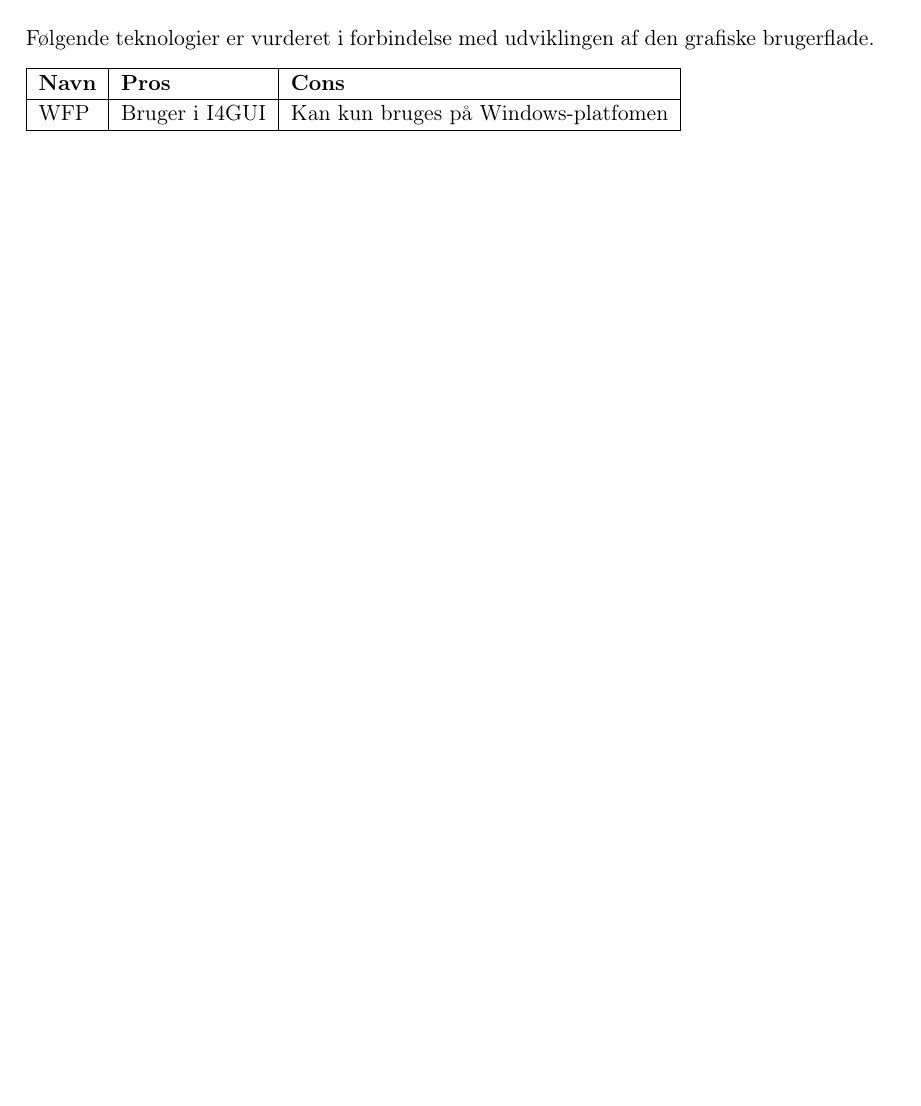
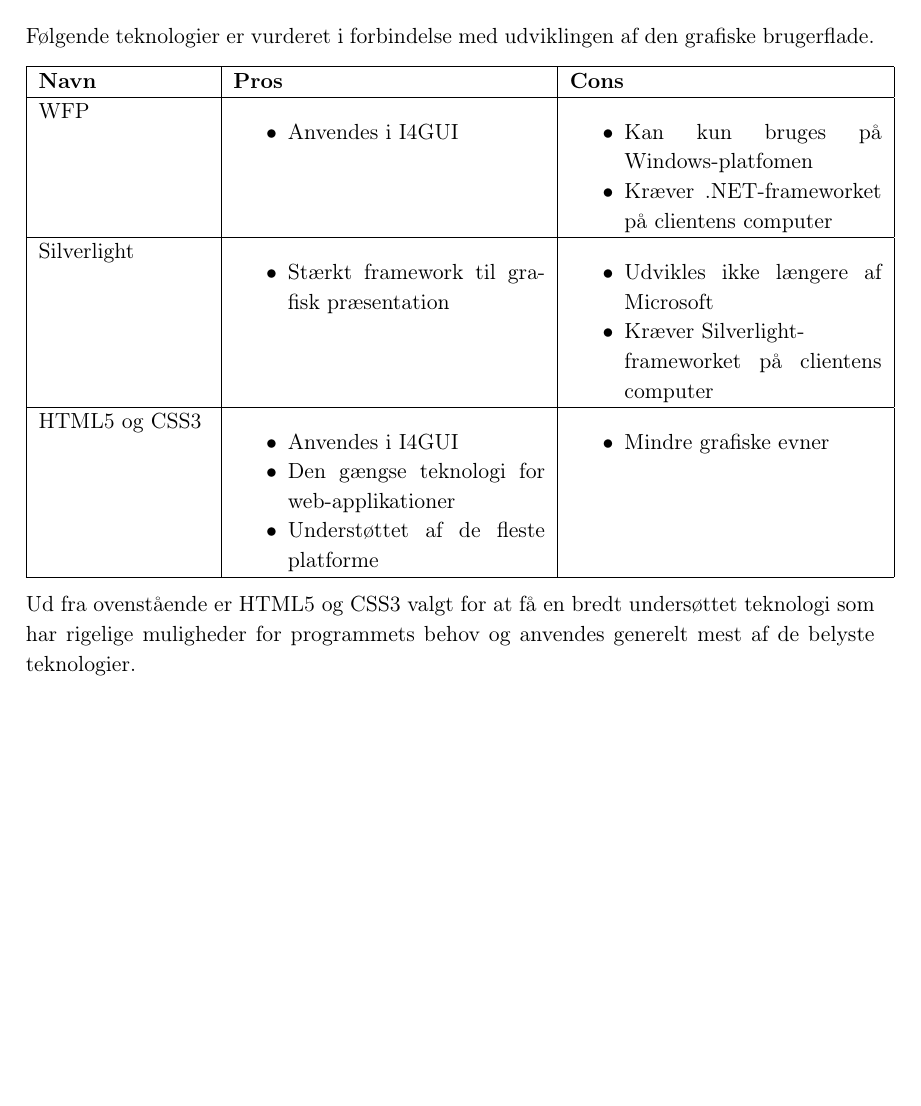
Before and after one commit to Karnich/I4PRJ4, a LaTeX book (Dokumentation/Master.tex, which reads Dokumentation/filer/forundersogelse/guiTech.tex): part of page 13 of 17, cut so that both start at the same text, the shorter picture padded with empty space. Compiled offline with pdfLaTeX.

Commit message:
Forundersøgelse af GUI-teknologi indskrevet

```diff
--- a/Dokumentation/filer/forundersogelse/guiTech.tex
+++ b/Dokumentation/filer/forundersogelse/guiTech.tex
@@ -4,10 +4,50 @@
 % Indhold
 Følgende teknologier er vurderet i forbindelse med udviklingen af den grafiske brugerflade.
 
-\begin{tabular}{|l|l|l|}
+\begin{tabular}{|p{3cm}|p{5.5cm}|p{5.5cm}|}
 \hline
 \textbf{Navn} & \textbf{Pros} & \textbf{Cons} \\
 \hline
-WFP & Bruger i I4GUI & Kan kun bruges på Windows-platfomen\\
-\hline
+
+WFP
+	&
+	\begin{itemize}
+		\item Anvendes i I4GUI
+	\end{itemize}
+	&
+	\begin{itemize}
+		\item Kan kun bruges på Windows-platfomen
+		\item Kræver .NET-frameworket på clientens computer
+	\end{itemize}
+	\\
+	\hline
+
+Silverlight
+	&
+	\begin{itemize}
+		\item Stærkt framework til grafisk præsentation
+	\end{itemize}
+	&
+	\begin{itemize}
+		\item Udvikles ikke længere af Microsoft
+		\item Kræver Silverlight-\newline frameworket på clientens computer
+	\end{itemize}
+	\\
+	\hline
+
+HTML5 og CSS3
+	&
+	\begin{itemize}
+		\item Anvendes i I4GUI
+		\item Den gængse teknologi for web-applikationer
+		\item Understøttet af de fleste platforme
+	\end{itemize}
+	&
+	\begin{itemize}
+	\item Mindre grafiske evner
+	\end{itemize}
+	\\
+	\hline
 \end{tabular}
+
+Ud fra ovenstående er HTML5 og CSS3 valgt for at få en bredt undersøttet teknologi som har rigelige muligheder for programmets behov og anvendes generelt mest af de belyste teknologier.
```
